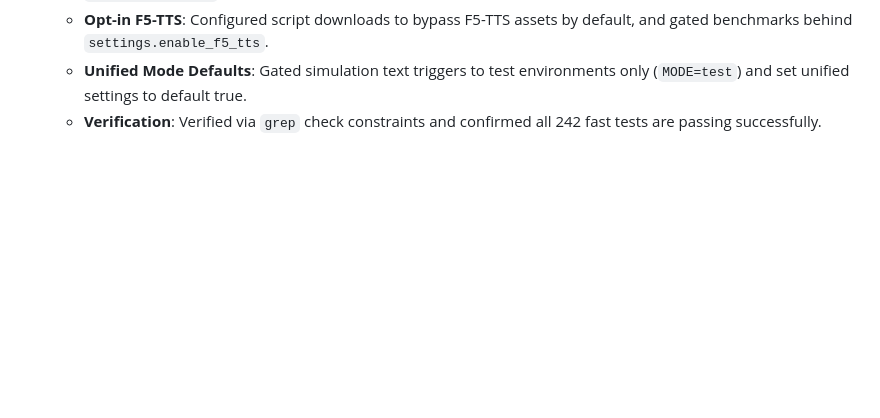
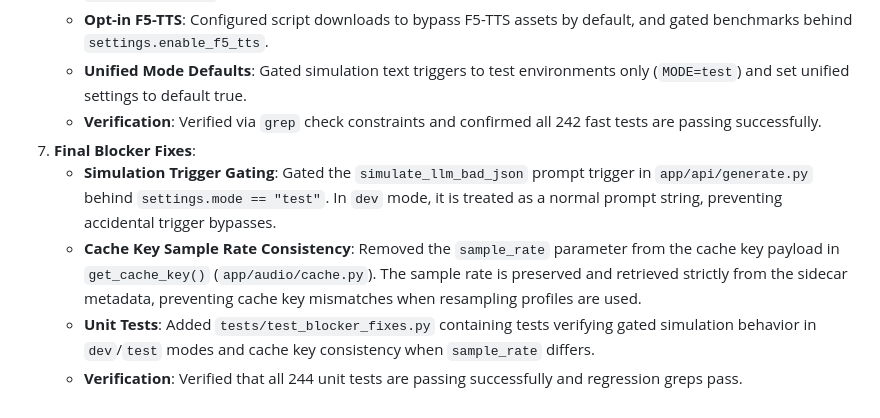
Before and after one commit to ACSKamloops/GemmaTTS, a Markdown page: docs/actions-log.md, the part around the change. Drawn GitHub-style; blank space fills up the shorter version.

Commit message:
Document final blocker fixes in actions-log.md

```diff
--- a/docs/actions-log.md
+++ b/docs/actions-log.md
@@ -30,3 +30,8 @@
    * **Opt-in F5-TTS**: Configured script downloads to bypass F5-TTS assets by default, and gated benchmarks behind `settings.enable_f5_tts`.
    * **Unified Mode Defaults**: Gated simulation text triggers to test environments only (`MODE=test`) and set unified settings to default true.
    * **Verification**: Verified via `grep` check constraints and confirmed all 242 fast tests are passing successfully.
+7. **Final Blocker Fixes**:
+   * **Simulation Trigger Gating**: Gated the `simulate_llm_bad_json` prompt trigger in `app/api/generate.py` behind `settings.mode == "test"`. In `dev` mode, it is treated as a normal prompt string, preventing accidental trigger bypasses.
+   * **Cache Key Sample Rate Consistency**: Removed the `sample_rate` parameter from the cache key payload in `get_cache_key()` (`app/audio/cache.py`). The sample rate is preserved and retrieved strictly from the sidecar metadata, preventing cache key mismatches when resampling profiles are used.
+   * **Unit Tests**: Added `tests/test_blocker_fixes.py` containing tests verifying gated simulation behavior in `dev`/`test` modes and cache key consistency when `sample_rate` differs.
+   * **Verification**: Verified that all 244 unit tests are passing successfully and regression greps pass.
```
